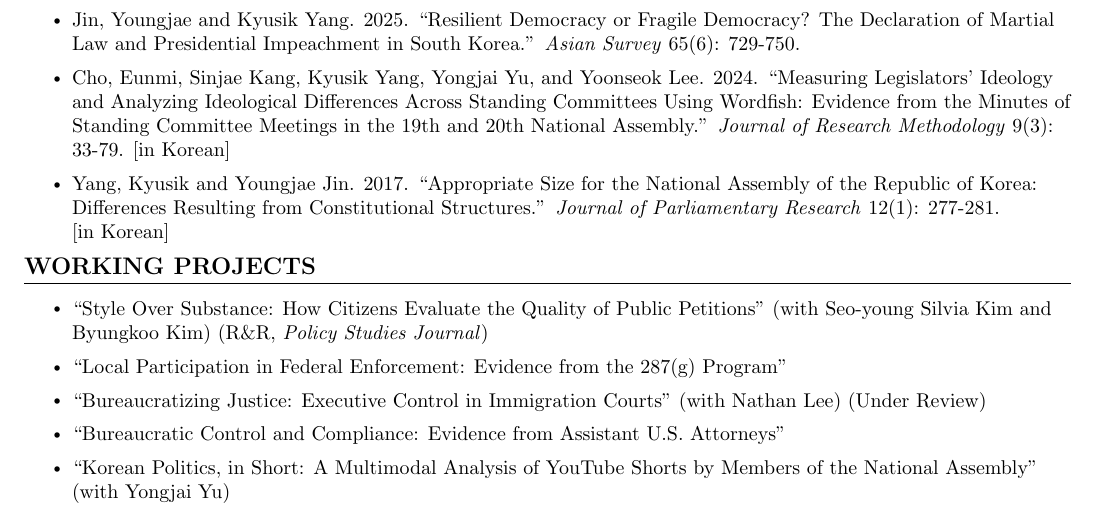
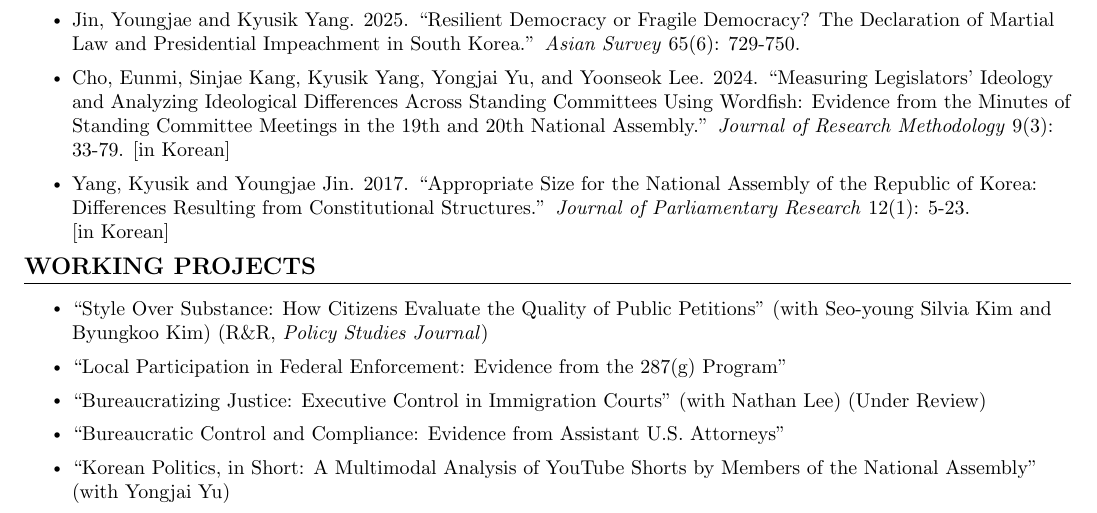
Before and after one commit to kyusik-yang/cv, a LaTeX CV (cv-kyusik-yang.tex): part of page 1 of 2, cut so that both start at the same text. Compiled offline with pdfLaTeX.

Commit message:
Correct 2017 article page range to 5-23
Co-Authored-By: Claude Fable 5 <noreply@anthropic.com>
Claude-Session: https://claude.ai/code/session_01Ej6AQSBBy7Pe1JFmygsty3

```diff
--- a/cv-kyusik-yang.tex
+++ b/cv-kyusik-yang.tex
@@ -184,7 +184,7 @@ Political Institutions, Executive Politics, American Politics, Korean Politics,
             \resumeItem{Jin, Youngjae and Kyusik Yang. 2026. ``South Korea in 2025: Democratic Comeback and the Challenges of Institutional Resilience.'' \emph{Asian Survey} 66(2): 230-240.}\\[0.7em]
             \resumeItem{Jin, Youngjae and Kyusik Yang. 2025. ``Resilient Democracy or Fragile Democracy? The Declaration of Martial Law and Presidential Impeachment in South Korea.'' \emph{Asian Survey} 65(6): 729-750.}\\[0.7em]
             \resumeItem{Cho, Eunmi, Sinjae Kang, Kyusik Yang, Yongjai Yu, and Yoonseok Lee. 2024. ``Measuring Legislators' Ideology and Analyzing Ideological Differences Across Standing Committees Using Wordfish: Evidence from the Minutes of Standing Committee Meetings in the 19th and 20th National Assembly.'' \emph{Journal of Research Methodology} 9(3): 33-79. [in Korean]}\\[0.7em]
-            \resumeItem{Yang, Kyusik and Youngjae Jin. 2017. ``Appropriate Size for the National Assembly of the Republic of Korea: Differences Resulting from Constitutional Structures.'' \emph{Journal of Parliamentary Research} 12(1): 277-281. \hspace{40pt} [in Korean]}
+            \resumeItem{Yang, Kyusik and Youngjae Jin. 2017. ``Appropriate Size for the National Assembly of the Republic of Korea: Differences Resulting from Constitutional Structures.'' \emph{Journal of Parliamentary Research} 12(1): 5-23. \hspace{40pt} [in Korean]}
           \resumeItemListEnd
           \vspace{-10pt}
 
```
